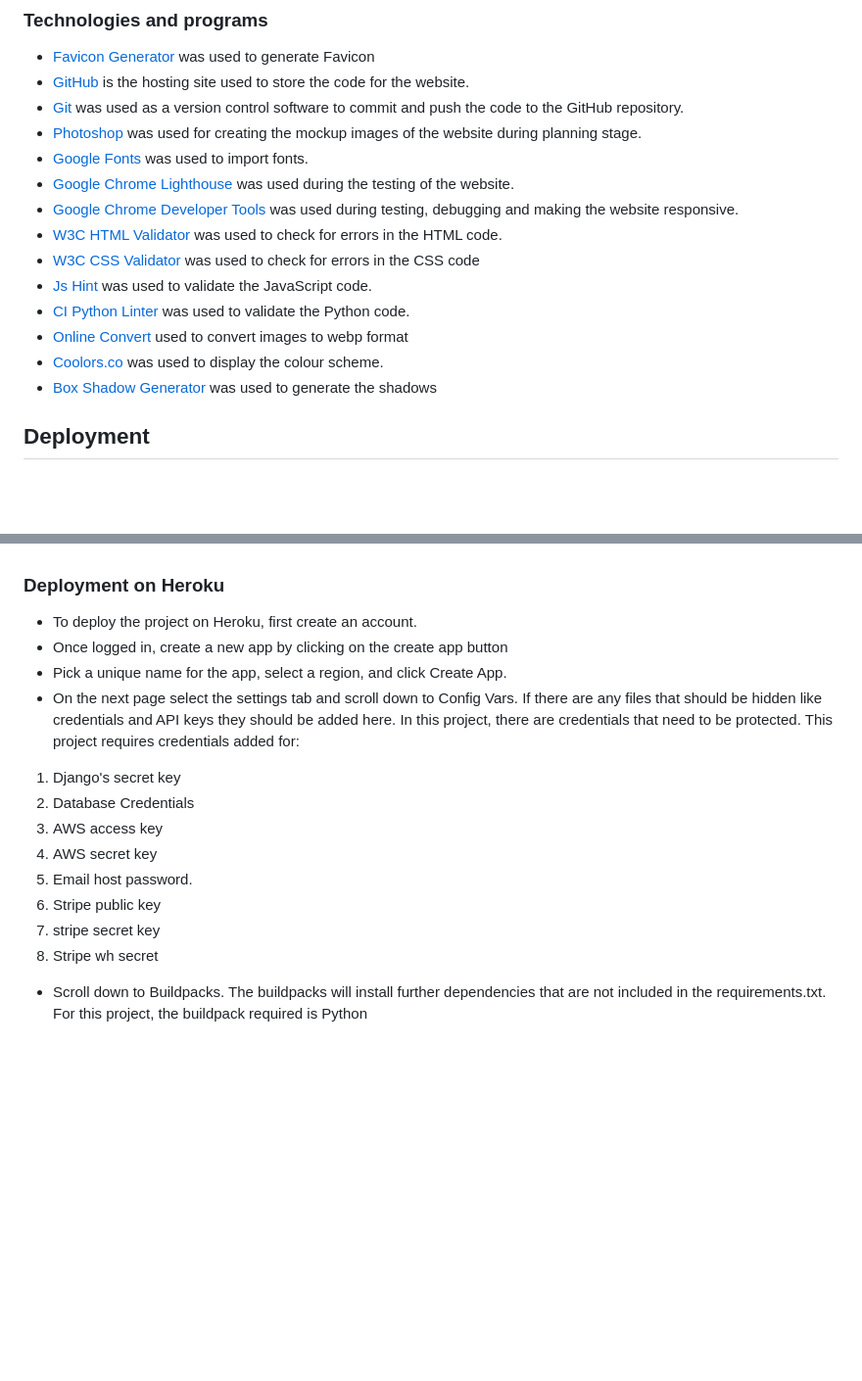
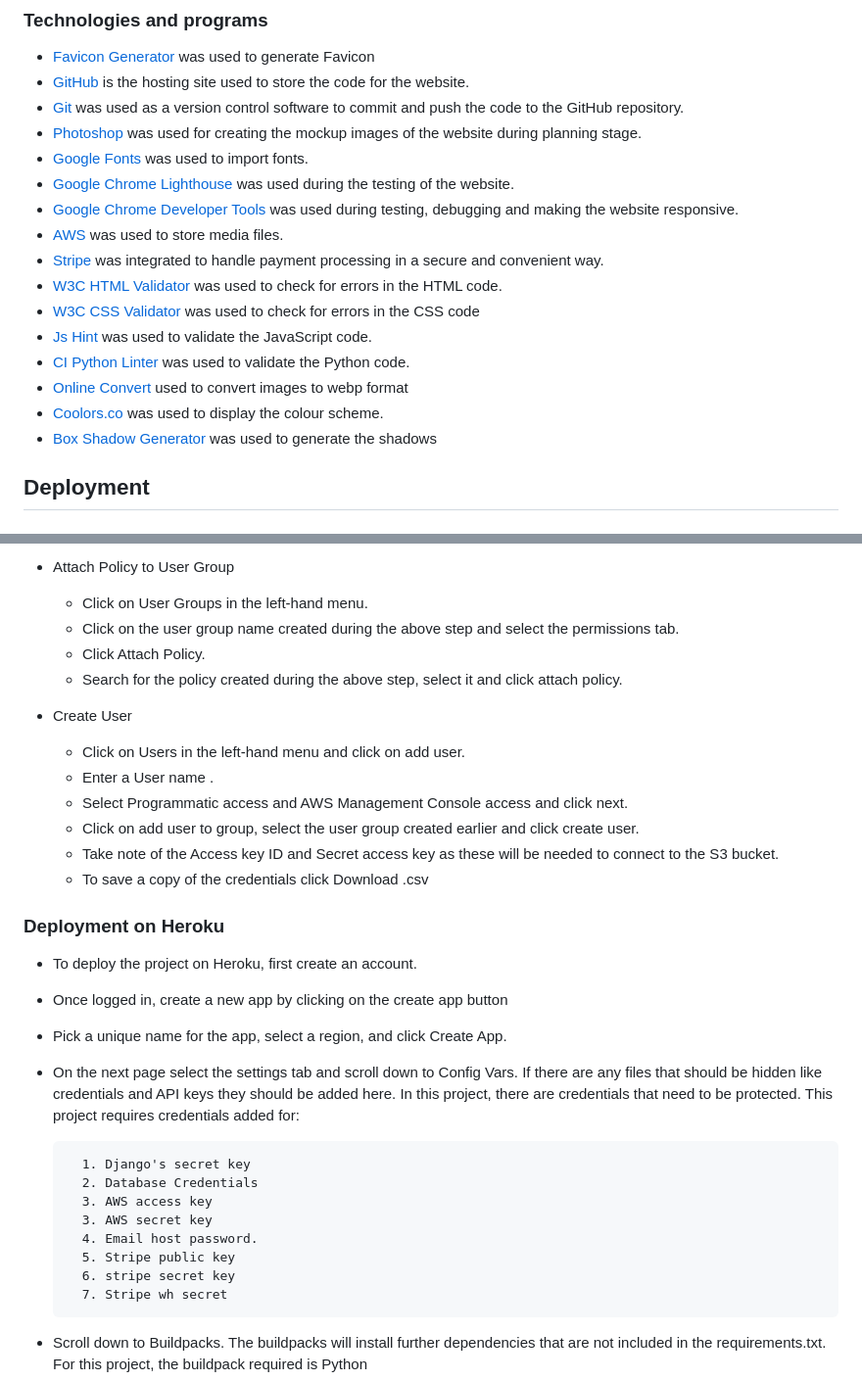
Before and after one commit to Dayana-N/Book-Heaven-PP5, a Markdown page: README.md, 2 parts joined by grey strips. Shown: that part at 98% size. Rendered like a GitHub page; blank space fills up the shorter version.

Commit message:
dosc: update deployment section in readme #33

```diff
--- a/README.md
+++ b/README.md
@@ -459,6 +459,8 @@ Testing documentation can be found [here.](TESTING.md)
 - [Google Fonts](https://fonts.google.com/) was used to import fonts.
 - [Google Chrome Lighthouse](https://developers.google.com/web/tools/lighthouse) was used during the testing of the website.
 - [Google Chrome Developer Tools](https://developer.chrome.com/docs/devtools/overview/) was used during testing, debugging and making the website responsive.
+- [AWS](https://aws.amazon.com/) was used to store media files.
+- [Stripe](https://stripe.com/en-ie) was integrated to handle payment processing in a secure and convenient way.
 - [W3C HTML Validator](https://validator.w3.org/) was used to check for errors in the HTML code.
 - [W3C CSS Validator](https://jigsaw.w3.org/css-validator/) was used to check for errors in the CSS code
 - [Js Hint](https://jshint.com/) was used to validate the JavaScript code.
@@ -466,6 +468,7 @@ Testing documentation can be found [here.](TESTING.md)
 - [Online Convert](https://image.online-convert.com/convert-to-webp) used to convert images to webp format
 - [Coolors.co](https://coolors.co/) was used to display the colour scheme.
 - [Box Shadow Generator](https://cssgenerator.org/box-shadow-css-generator.html) was used to generate the shadows
+
 
 ## Deployment
 ### Before Deployment
@@ -478,16 +579,32 @@ To ensure the application is deployed correctly on Heroku it is mandatory to upd
+- Attach Policy to User Group
+    - Click on User Groups in the left-hand menu.
+    - Click on the user group name created during the above step and select the permissions tab.
+    - Click Attach Policy.
+    - Search for the policy created during the above step, select it and click attach policy.
+
+- Create User
+    - Click on Users in the left-hand menu and click on add user.
+    - Enter a User name .
+    - Select Programmatic access and AWS Management Console access and click next.
+    - Click on add user to group, select the user group created earlier and click create user.
+    - Take note of the Access key ID and Secret access key as these will be needed to connect to the S3 bucket.
+    - To save a copy of the credentials click Download .csv
+
+
 ### Deployment on Heroku
 - To deploy the project on Heroku, first create an account.
 - Once logged in, create a new app by clicking on the create app button
 - Pick a unique name for the app, select a region, and click Create App.
 - On the next page select the settings tab and scroll down to Config Vars. If there are any files that should be hidden like credentials and API keys they should be added here. In this project, there are credentials that need to be protected. This project requires credentials added for:
-1. Django's secret key
-2. Database Credentials
-3. AWS access key
-3. AWS secret key
-4. Email host password.
-5. Stripe public key
-6. stripe secret key
-7. Stripe wh secret
+
+        1. Django's secret key
+        2. Database Credentials
+        3. AWS access key
+        3. AWS secret key
+        4. Email host password.
+        5. Stripe public key
+        6. stripe secret key
+        7. Stripe wh secret
 
 - Scroll down to Buildpacks. The buildpacks will install further dependencies that are not included in the requirements.txt. For this project, the buildpack required is Python
 - From the tab above select the deploy section.
```
Also changed, not shown: other parts of README.md (+99 -1 lines).
